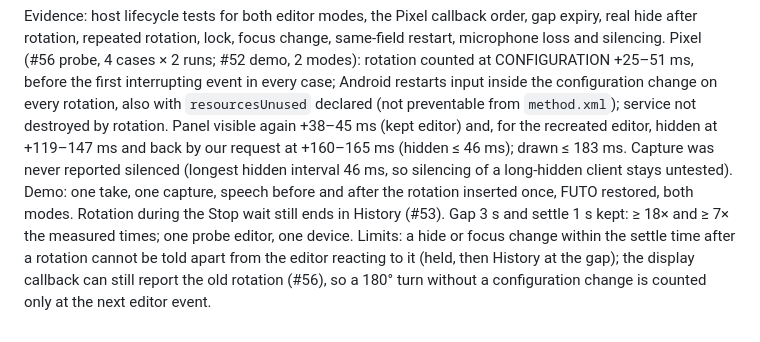
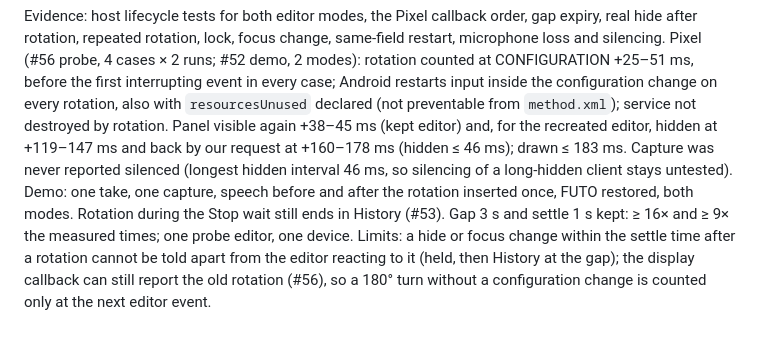
Before and after one commit to dothackerman/pixel-local-dictation, a Markdown page: adrs/010-ime-lifecycle.md, the part around the change. GitHub-like rendering.

Commit message:
ADR-010: correct the panel-return range to the second probe run
Co-Authored-By: Claude Fable 5.2 <noreply@anthropic.com>

```diff
--- a/adrs/010-ime-lifecycle.md
+++ b/adrs/010-ime-lifecycle.md
@@ -71,12 +71,12 @@ first interrupting event in every case; Android restarts input inside the
 configuration change on every rotation, also with `resourcesUnused` declared
 (not preventable from `method.xml`); service not destroyed by rotation. Panel
 visible again +38–45 ms (kept editor) and, for the recreated editor, hidden at
-+119–147 ms and back by our request at +160–165 ms (hidden ≤ 46 ms); drawn ≤ 183 ms.
++119–147 ms and back by our request at +160–178 ms (hidden ≤ 46 ms); drawn ≤ 183 ms.
 Capture was never reported silenced (longest hidden interval 46 ms, so silencing
 of a long-hidden client stays untested). Demo: one take, one capture, speech
 before and after the rotation inserted once, FUTO restored, both modes. Rotation
 during the Stop wait still ends in History (#53). Gap 3 s and settle 1 s kept:
-≥ 18× and ≥ 7× the measured times; one probe editor, one device.
+≥ 16× and ≥ 9× the measured times; one probe editor, one device.
 Limits: a hide or focus change within the settle time after a rotation cannot be
 told apart from the editor reacting to it (held, then History at the gap); the
 display callback can still report the old rotation (#56), so a 180° turn without a
```
